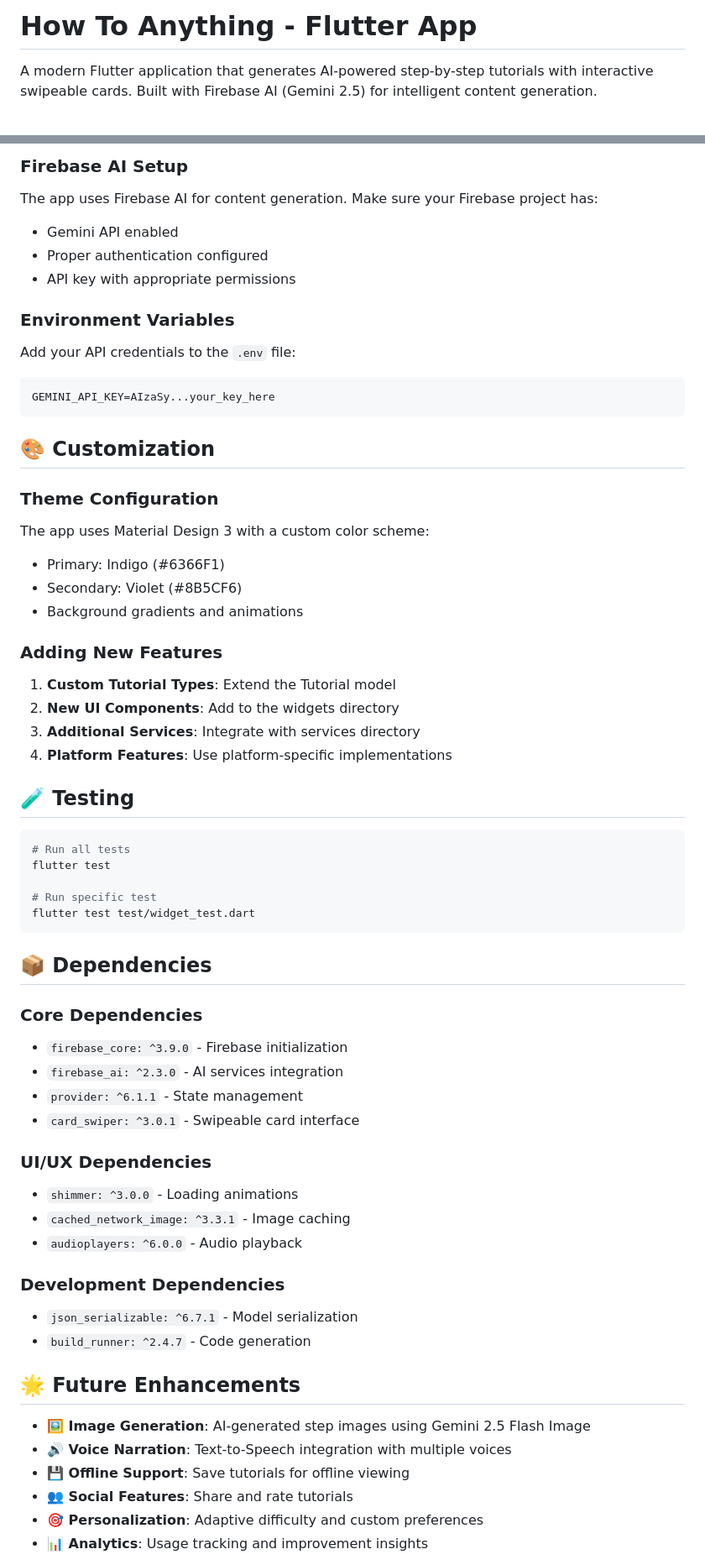
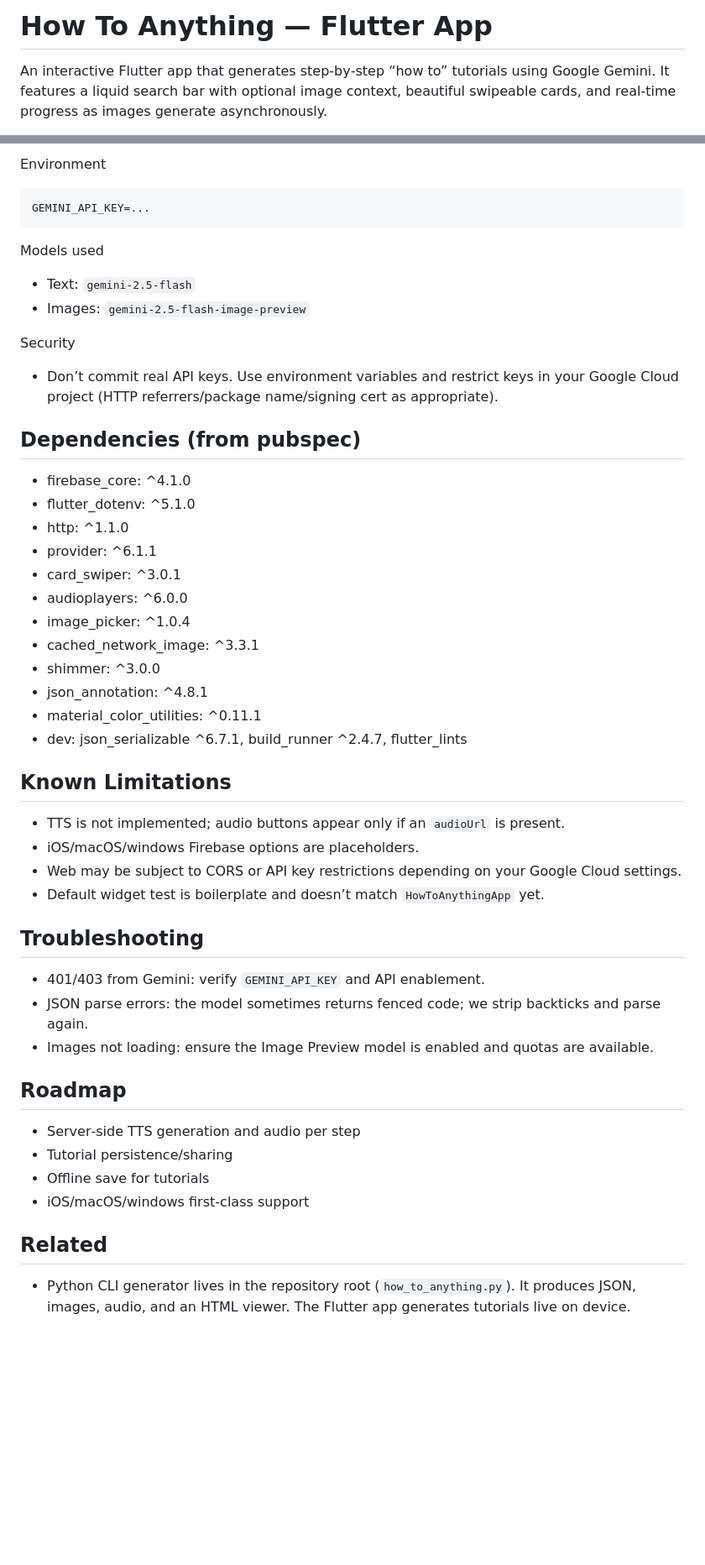
Before and after one commit to benjaminxzf/how_to_anything, a Markdown page: how_to_anything_flutter/README.md, 2 parts joined by grey strips. Shown: that part at 84% size. GitHub-like rendering; blank space fills up the shorter version.

````diff
--- a/how_to_anything_flutter/README.md
+++ b/how_to_anything_flutter/README.md
@@ -1,4 +1,4 @@
-# How To Anything - Flutter App
+# How To Anything — Flutter App
 
-A modern Flutter application that generates AI-powered step-by-step tutorials with interactive swipeable cards. Built with Firebase AI (Gemini 2.5) for intelligent content generation.
+An interactive Flutter app that generates step‑by‑step “how to” tutorials using Google Gemini. It features a liquid search bar with optional image context, beautiful swipeable cards, and real‑time progress as images generate asynchronously.
 
@@ -137,63 +130,52 @@ flutter build apk --release
 
-### Firebase AI Setup
-The app uses Firebase AI for content generation. Make sure your Firebase project has:
-- Gemini API enabled
-- Proper authentication configured
-- API key with appropriate permissions
-
-### Environment Variables
-Add your API credentials to the `.env` file:
+Environment
 ```env
-GEMINI_API_KEY=AIzaSy...your_key_here
+GEMINI_API_KEY=...
 ```
 
-## 🎨 Customization
+Models used
+- Text: `gemini-2.5-flash`
+- Images: `gemini-2.5-flash-image-preview`
 
-### Theme Configuration
-The app uses Material Design 3 with a custom color scheme:
-- Primary: Indigo (#6366F1)
-- Secondary: Violet (#8B5CF6)
-- Background gradients and animations
+Security
+- Don’t commit real API keys. Use environment variables and restrict keys in your Google Cloud project (HTTP referrers/package name/signing cert as appropriate).
 
-### Adding New Features
-1. **Custom Tutorial Types**: Extend the Tutorial model
-2. **New UI Components**: Add to the widgets directory
-3. **Additional Services**: Integrate with services directory
-4. **Platform Features**: Use platform-specific implementations
+## Dependencies (from pubspec)
 
-## 🧪 Testing
+- firebase_core: ^4.1.0
+- flutter_dotenv: ^5.1.0
+- http: ^1.1.0
+- provider: ^6.1.1
+- card_swiper: ^3.0.1
+- audioplayers: ^6.0.0
+- image_picker: ^1.0.4
+- cached_network_image: ^3.3.1
+- shimmer: ^3.0.0
+- json_annotation: ^4.8.1
+- material_color_utilities: ^0.11.1
+- dev: json_serializable ^6.7.1, build_runner ^2.4.7, flutter_lints
 
-```bash
-# Run all tests
-flutter test
+## Known Limitations
 
-# Run specific test
-flutter test test/widget_test.dart
-```
+- TTS is not implemented; audio buttons appear only if an `audioUrl` is present.
+- iOS/macOS/windows Firebase options are placeholders.
+- Web may be subject to CORS or API key restrictions depending on your Google Cloud settings.
+- Default widget test is boilerplate and doesn’t match `HowToAnythingApp` yet.
 
-## 📦 Dependencies
+## Troubleshooting
 
-### Core Dependencies
-- `firebase_core: ^3.9.0` - Firebase initialization
-- `firebase_ai: ^2.3.0` - AI services integration
-- `provider: ^6.1.1` - State management
-- `card_swiper: ^3.0.1` - Swipeable card interface
+- 401/403 from Gemini: verify `GEMINI_API_KEY` and API enablement.
+- JSON parse errors: the model sometimes returns fenced code; we strip backticks and parse again.
+- Images not loading: ensure the Image Preview model is enabled and quotas are available.
 
-### UI/UX Dependencies
-- `shimmer: ^3.0.0` - Loading animations
-- `cached_network_image: ^3.3.1` - Image caching
-- `audioplayers: ^6.0.0` - Audio playback
+## Roadmap
 
-### Development Dependencies
-- `json_serializable: ^6.7.1` - Model serialization
-- `build_runner: ^2.4.7` - Code generation
+- Server‑side TTS generation and audio per step
+- Tutorial persistence/sharing
+- Offline save for tutorials
+- iOS/macOS/windows first‑class support
 
-## 🌟 Future Enhancements
+## Related
 
-- **🖼️ Image Generation**: AI-generated step images using Gemini 2.5 Flash Image
-- **🔊 Voice Narration**: Text-to-Speech integration with multiple voices
-- **💾 Offline Support**: Save tutorials for offline viewing
-- **👥 Social Features**: Share and rate tutorials
-- **🎯 Personalization**: Adaptive difficulty and custom preferences
-- **📊 Analytics**: Usage tracking and improvement insights
+- Python CLI generator lives in the repository root (`how_to_anything.py`). It produces JSON, images, audio, and an HTML viewer. The Flutter app generates tutorials live on device.
 
````
Also changed, not shown: other parts of how_to_anything_flutter/README.md (+83 -113 lines).
